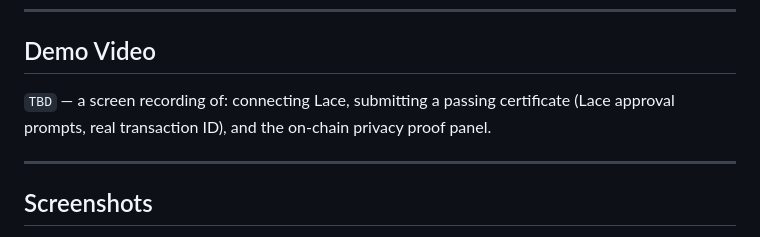
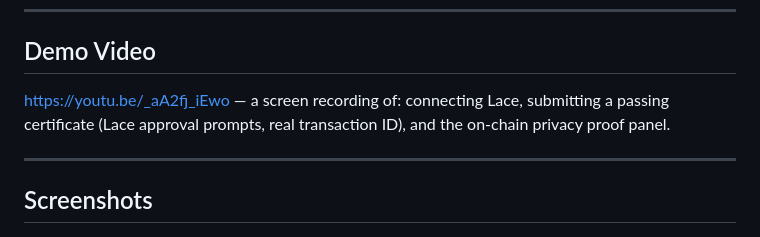
Before and after one commit to onsayanmanna2006-dot/CertiProof, a Markdown page: README.md, the part around the change. GitHub-like rendering.

Commit message:
Add demo video link to README
Co-Authored-By: Claude Sonnet 5 <noreply@anthropic.com>

```diff
--- a/README.md
+++ b/README.md
@@ -308,8 +308,9 @@ loads and explains what's needed.
 
 ## Demo Video
 
-`TBD` — a screen recording of: connecting Lace, submitting a passing certificate (Lace approval
-prompts, real transaction ID), and the on-chain privacy proof panel.
+[https://youtu.be/_aA2fj_iEwo](https://youtu.be/_aA2fj_iEwo) — a screen recording of: connecting
+Lace, submitting a passing certificate (Lace approval prompts, real transaction ID), and the
+on-chain privacy proof panel.
 
 ---
 
```
